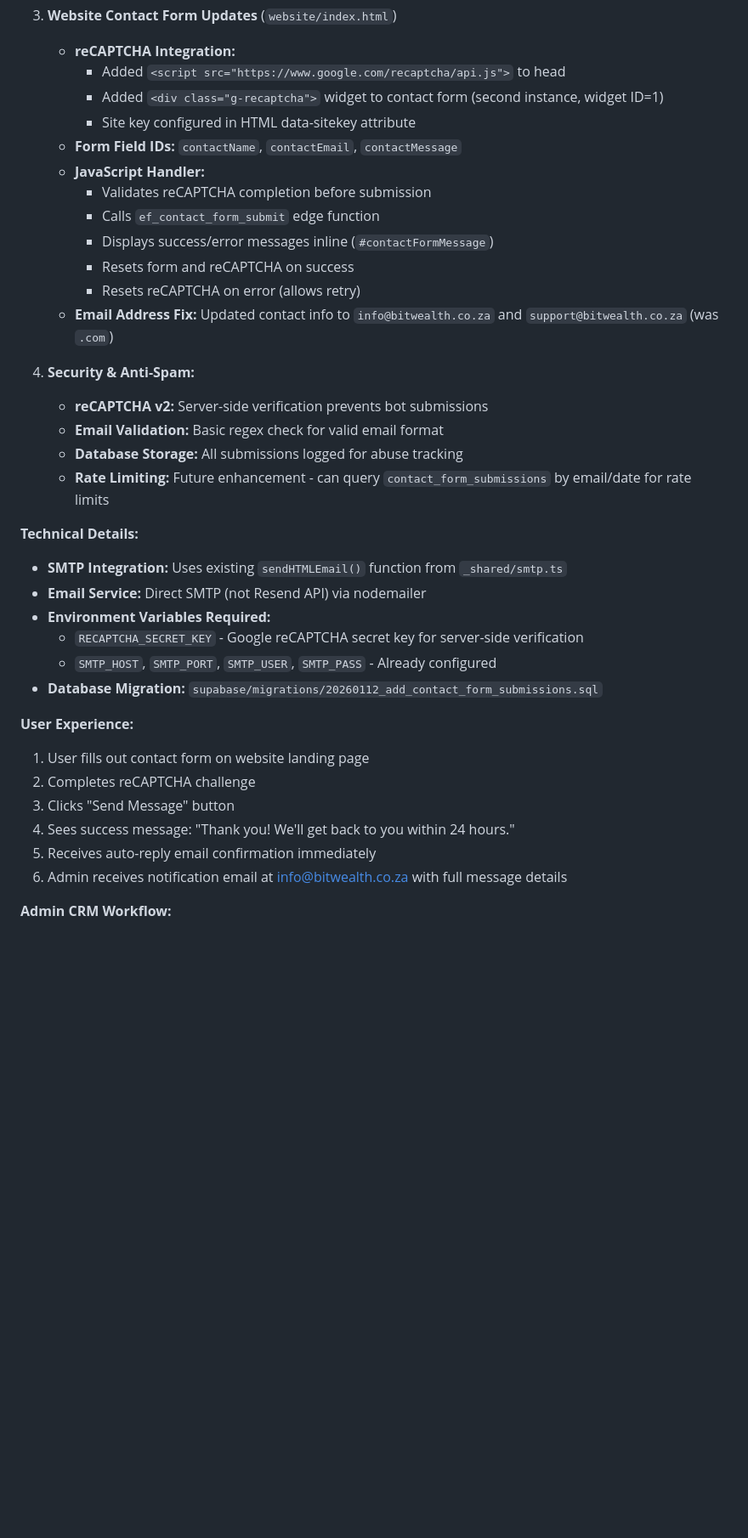
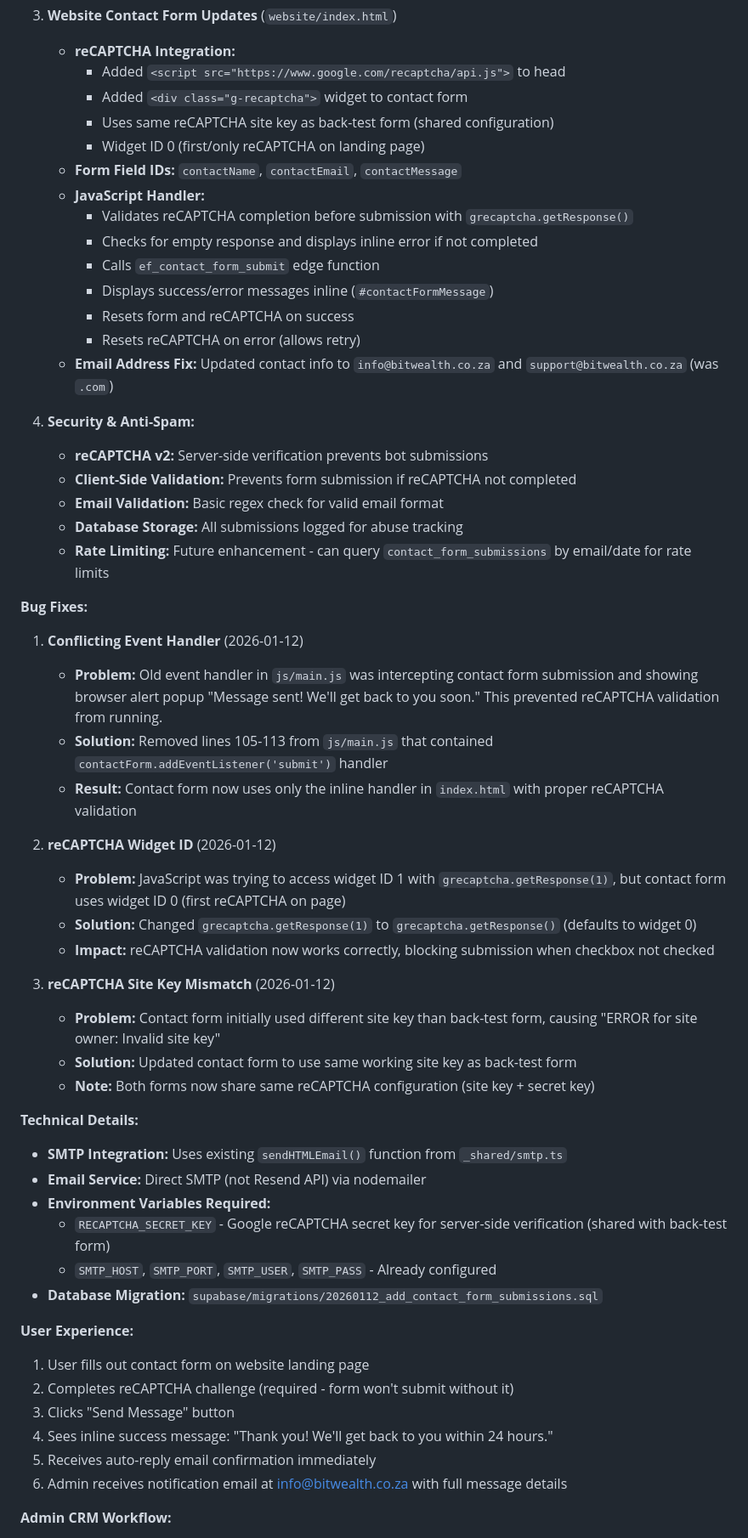
Before and after one commit to davingaier/bitwealth-lth-pvr, a Markdown page: docs/SDD_v0.6.md, the part around one of its changes. Shown at 85% size. GitHub-like rendering; blank space fills up the shorter version.

Commit message:
updated SDD with contact form functionality

```diff
--- a/docs/SDD_v0.6.md
+++ b/docs/SDD_v0.6.md
@@ -52,11 +52,13 @@
 3. **Website Contact Form Updates** (`website/index.html`)
    - **reCAPTCHA Integration:**
      - Added `<script src="https://www.google.com/recaptcha/api.js">` to head
-     - Added `<div class="g-recaptcha">` widget to contact form (second instance, widget ID=1)
-     - Site key configured in HTML data-sitekey attribute
+     - Added `<div class="g-recaptcha">` widget to contact form
+     - Uses same reCAPTCHA site key as back-test form (shared configuration)
+     - Widget ID 0 (first/only reCAPTCHA on landing page)
    - **Form Field IDs:** `contactName`, `contactEmail`, `contactMessage`
    - **JavaScript Handler:**
-     - Validates reCAPTCHA completion before submission
+     - Validates reCAPTCHA completion before submission with `grecaptcha.getResponse()`
+     - Checks for empty response and displays inline error if not completed
      - Calls `ef_contact_form_submit` edge function
      - Displays success/error messages inline (`#contactFormMessage`)
      - Resets form and reCAPTCHA on success
@@ -65,23 +67,40 @@
 
 4. **Security & Anti-Spam:**
    - **reCAPTCHA v2:** Server-side verification prevents bot submissions
+   - **Client-Side Validation:** Prevents form submission if reCAPTCHA not completed
    - **Email Validation:** Basic regex check for valid email format
    - **Database Storage:** All submissions logged for abuse tracking
    - **Rate Limiting:** Future enhancement - can query `contact_form_submissions` by email/date for rate limits
+
+**Bug Fixes:**
+1. **Conflicting Event Handler** (2026-01-12)
+   - **Problem:** Old event handler in `js/main.js` was intercepting contact form submission and showing browser alert popup "Message sent! We'll get back to you soon." This prevented reCAPTCHA validation from running.
+   - **Solution:** Removed lines 105-113 from `js/main.js` that contained `contactForm.addEventListener('submit')` handler
+   - **Result:** Contact form now uses only the inline handler in `index.html` with proper reCAPTCHA validation
+
+2. **reCAPTCHA Widget ID** (2026-01-12)
+   - **Problem:** JavaScript was trying to access widget ID 1 with `grecaptcha.getResponse(1)`, but contact form uses widget ID 0 (first reCAPTCHA on page)
+   - **Solution:** Changed `grecaptcha.getResponse(1)` to `grecaptcha.getResponse()` (defaults to widget 0)
+   - **Impact:** reCAPTCHA validation now works correctly, blocking submission when checkbox not checked
+
+3. **reCAPTCHA Site Key Mismatch** (2026-01-12)
+   - **Problem:** Contact form initially used different site key than back-test form, causing "ERROR for site owner: Invalid site key"
+   - **Solution:** Updated contact form to use same working site key as back-test form
+   - **Note:** Both forms now share same reCAPTCHA configuration (site key + secret key)
 
 **Technical Details:**
 - **SMTP Integration:** Uses existing `sendHTMLEmail()` function from `_shared/smtp.ts`
 - **Email Service:** Direct SMTP (not Resend API) via nodemailer
 - **Environment Variables Required:**
-  - `RECAPTCHA_SECRET_KEY` - Google reCAPTCHA secret key for server-side verification
+  - `RECAPTCHA_SECRET_KEY` - Google reCAPTCHA secret key for server-side verification (shared with back-test form)
   - `SMTP_HOST`, `SMTP_PORT`, `SMTP_USER`, `SMTP_PASS` - Already configured
 - **Database Migration:** `supabase/migrations/20260112_add_contact_form_submissions.sql`
 
 **User Experience:**
 1. User fills out contact form on website landing page
-2. Completes reCAPTCHA challenge
+2. Completes reCAPTCHA challenge (required - form won't submit without it)
 3. Clicks "Send Message" button
-4. Sees success message: "Thank you! We'll get back to you within 24 hours."
+4. Sees inline success message: "Thank you! We'll get back to you within 24 hours."
 5. Receives auto-reply email confirmation immediately
 6. Admin receives notification email at info@bitwealth.co.za with full message details
 
```
Also changed, not shown: other parts of docs/SDD_v0.6.md (+8 -6 lines).
